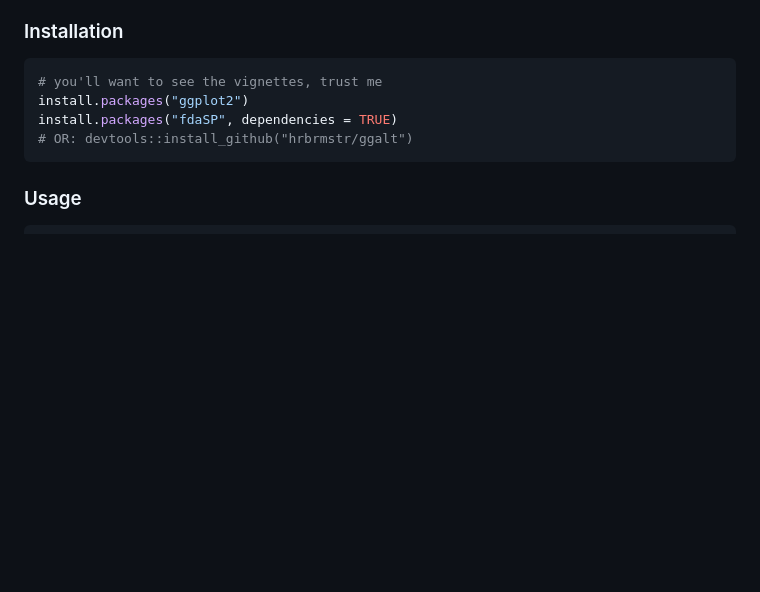
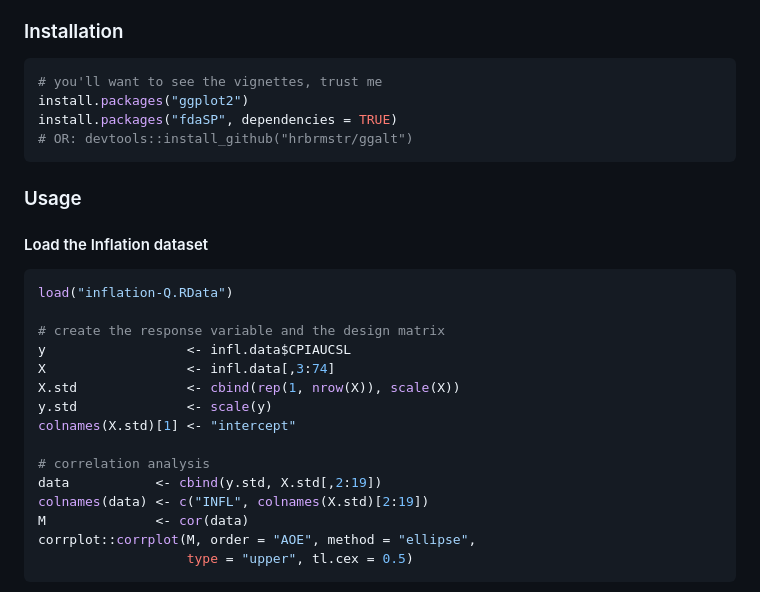
Before and after one commit to maurobernardi/fdaSP, a Markdown page: README.md, the part around one of its changes. Rendered like a GitHub page; blank space fills up the shorter version.

````diff
--- a/README.md
+++ b/README.md
@@ -79,3 +79,24 @@ install.packages("fdaSP", dependencies = TRUE)
 ```
 
 ### Usage
+
+#### Load the Inflation dataset
+
+``` r
+load("inflation-Q.RData")
+
+# create the response variable and the design matrix
+y                  <- infl.data$CPIAUCSL
+X                  <- infl.data[,3:74]
+X.std              <- cbind(rep(1, nrow(X)), scale(X))
+y.std              <- scale(y)
+colnames(X.std)[1] <- "intercept"
+
+# correlation analysis
+data           <- cbind(y.std, X.std[,2:19])
+colnames(data) <- c("INFL", colnames(X.std)[2:19])
+M              <- cor(data)
+corrplot::corrplot(M, order = "AOE", method = "ellipse",
+                   type = "upper", tl.cex = 0.5)
+```
+
````
Also changed, not shown: other parts of README.md (+45 -0 lines), README_figs/README-unnamed-chunk-4-1.png (added), 2 other files.
